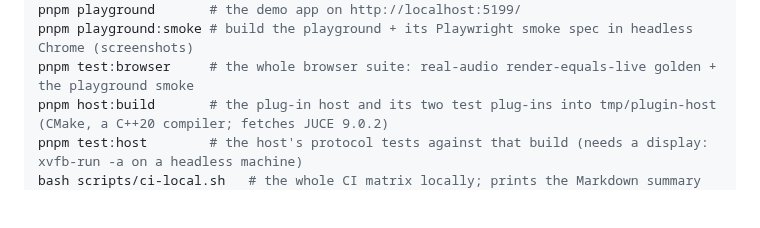
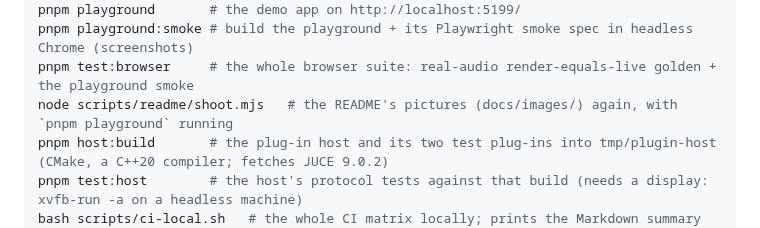
Before and after one commit to kieranklaassen/live-mix, a Markdown page: docs/contributing.md, the part around the change. GitHub-like rendering; blank space fills up the shorter version.

```diff
--- a/docs/contributing.md
+++ b/docs/contributing.md
@@ -21,6 +21,7 @@ pnpm docs:api         # TypeDoc → docs/api (gitignored)
 pnpm playground       # the demo app on http://localhost:5199/
 pnpm playground:smoke # build the playground + its Playwright smoke spec in headless Chrome (screenshots)
 pnpm test:browser     # the whole browser suite: real-audio render-equals-live golden + the playground smoke
+node scripts/readme/shoot.mjs   # the README's pictures (docs/images/) again, with `pnpm playground` running
 pnpm host:build       # the plug-in host and its two test plug-ins into tmp/plugin-host (CMake, a C++20 compiler; fetches JUCE 9.0.2)
 pnpm test:host        # the host's protocol tests against that build (needs a display: xvfb-run -a on a headless machine)
 bash scripts/ci-local.sh   # the whole CI matrix locally; prints the Markdown summary PR bodies carry
```
Also changed, not shown: README.md (+29 -0 lines), docs/images/instrument-chain.jpg (added), docs/images/plates.jpg (added), docs/images/playground-agent.jpg (added), docs/images/playground-mixer.jpg (added), docs/images/stomp-boxes.jpg (added), 1 other file.
